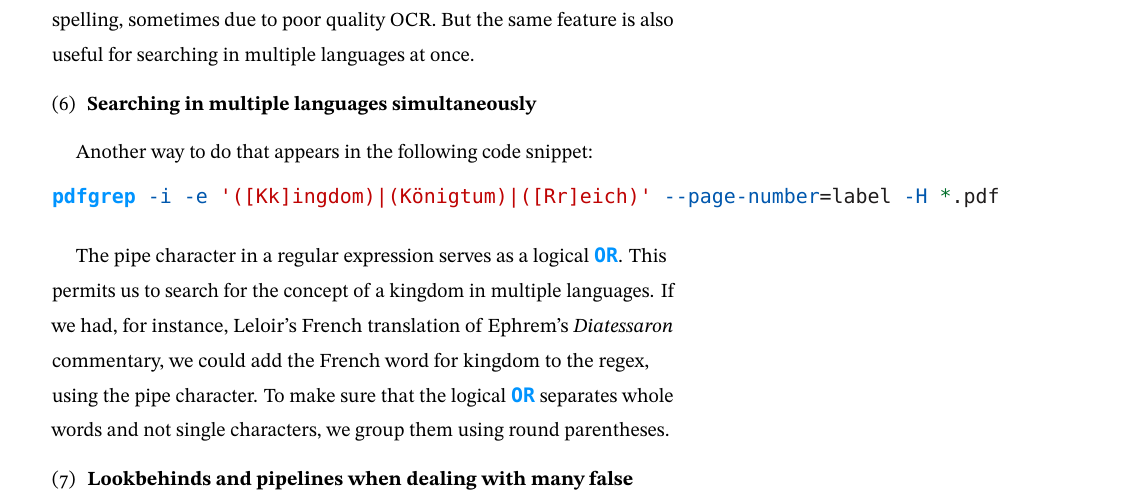
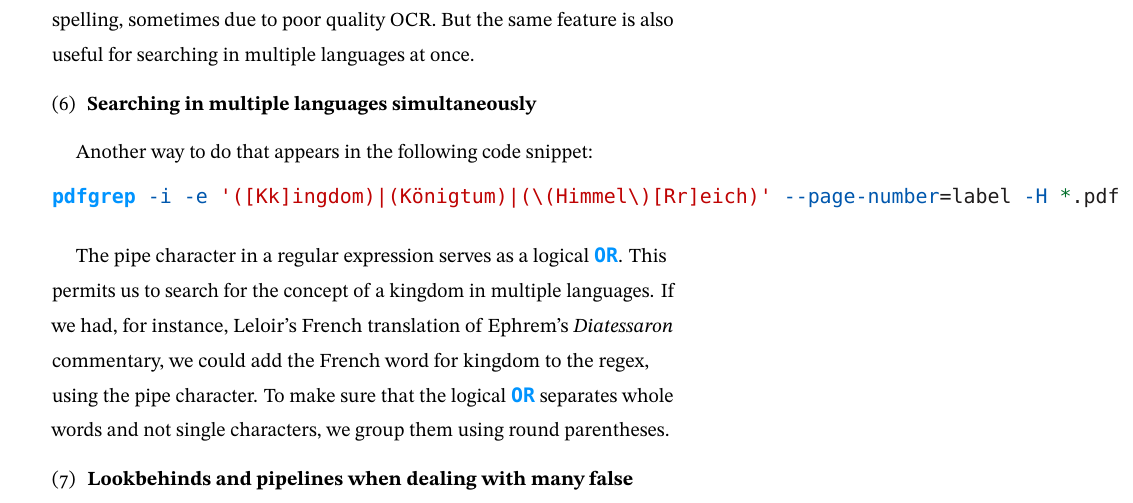
Before and after one commit to theusefulmonk/Vocabulary-Discovery-in-Late-Antique-Texts, a LaTeX document (Vocabulary-Discovery-in-Late-Antique-Texts.tex): part of page 8 of 12, cut so that both start at the same text. Compiled offline with LuaLaTeX; a missing font is replaced by an installed copy or a similar font.

Commit message:
Fix the sixth code snippet.

```diff
--- a/Vocabulary-Discovery-in-Late-Antique-Texts.tex
+++ b/Vocabulary-Discovery-in-Late-Antique-Texts.tex
@@ -571,7 +571,7 @@ Another way to do that appears in the following code snippet:
 
 \begin{Shaded}
 \begin{Highlighting}[]
-\ExtensionTok{pdfgrep} \AttributeTok{{-}i} \AttributeTok{{-}e} \StringTok{\textquotesingle{}([Kk]ingdom)|(Königtum)|([Rr]eich)\textquotesingle{}} \AttributeTok{{-}{-}page{-}number}\OperatorTok{=}\NormalTok{label }\AttributeTok{{-}H} \PreprocessorTok{*}\NormalTok{.pdf}
+\ExtensionTok{pdfgrep} \AttributeTok{{-}i} \AttributeTok{{-}e} \StringTok{\textquotesingle{}([Kk]ingdom)|(Königtum)|(\textbackslash{}(Himmel\textbackslash{})[Rr]eich)\textquotesingle{}} \AttributeTok{{-}{-}page{-}number}\OperatorTok{=}\NormalTok{label }\AttributeTok{{-}H} \PreprocessorTok{*}\NormalTok{.pdf}
 \end{Highlighting}
 \end{Shaded}
 
```
Also changed, not shown: Vocabulary-Discovery-in-Late-Antique-Texts.md (+1 -1 lines), 1 other file.
